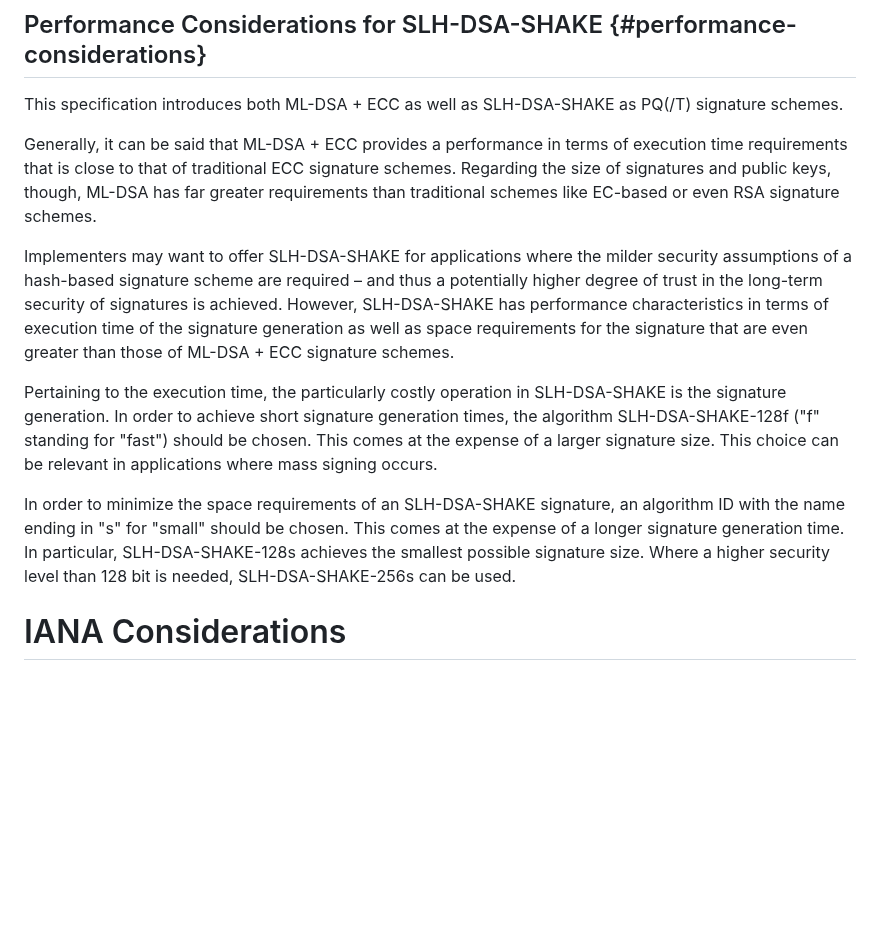
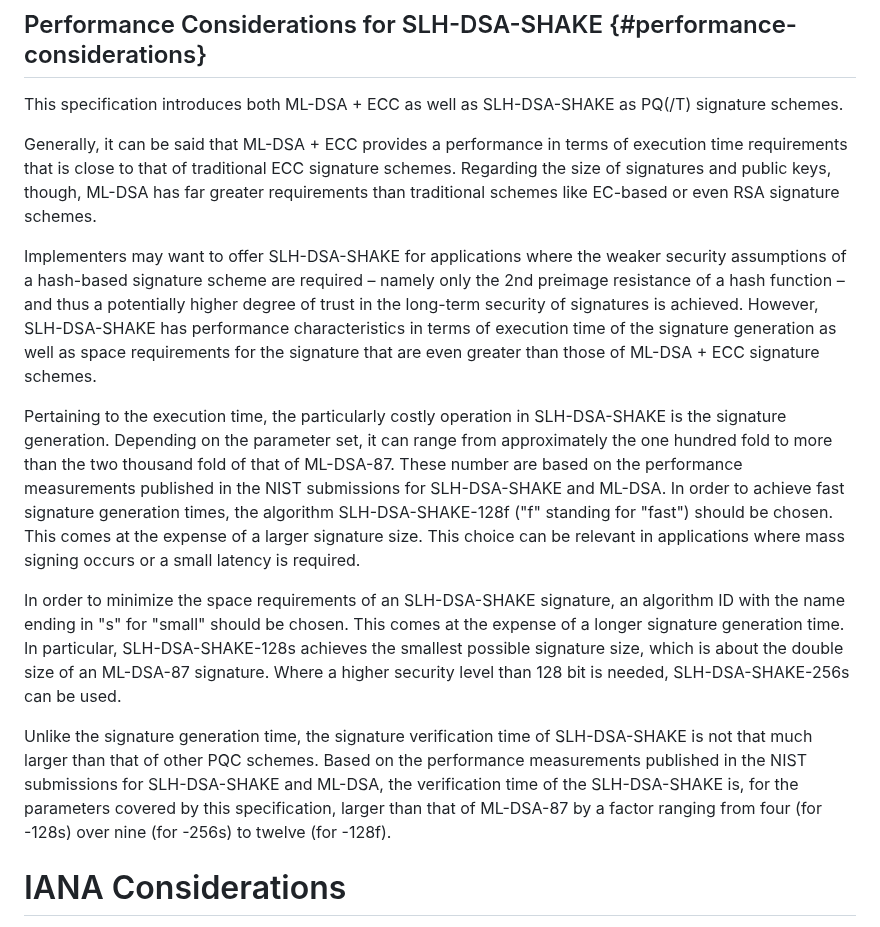
Before and after one commit to openpgp-pqc/draft-openpgp-pqc, a Markdown page: draft-ietf-openpgp-pqc.md, the part around the change. Drawn GitHub-style; blank space fills up the shorter version.

Commit message:
added more information on SLH-DSA performance

```diff
--- a/draft-ietf-openpgp-pqc.md
+++ b/draft-ietf-openpgp-pqc.md
@@ -1583,24 +1583,37 @@ Regarding the size of signatures and public keys, though, ML-DSA has far greater
 requirements than traditional schemes like EC-based or even RSA
 signature schemes.
 
-Implementers may want to offer SLH-DSA-SHAKE for applications where the milder
-security assumptions of a hash-based signature scheme are required – and thus a
+Implementers may want to offer SLH-DSA-SHAKE for applications where the weaker
+security assumptions of a hash-based signature scheme are required – namely only the 2nd preimage resistance of a hash function – and thus a
 potentially higher degree of trust in the long-term security of signatures is
 achieved. However, SLH-DSA-SHAKE has performance characteristics in terms of
 execution time of the signature generation as well as space requirements for the
 signature that are even greater than those of ML-DSA + ECC signature schemes.
 
 Pertaining to the execution time, the particularly costly operation in
-SLH-DSA-SHAKE is the signature generation. In order to achieve short signature
+SLH-DSA-SHAKE is the signature generation. Depending on the parameter
+set, it can range from approximately the one hundred fold to more than the two
+thousand fold of that of ML-DSA-87.
+These number are based on the performance measurements published in the NIST submissions for SLH-DSA-SHAKE and ML-DSA.
+In order to achieve fast signature
 generation times, the algorithm SLH-DSA-SHAKE-128f ("f" standing for "fast")
 should be chosen. This comes at the expense of a larger signature size.  This
-choice can be relevant in applications where mass signing occurs.
+choice can be relevant in applications where mass signing occurs or a small
+latency is required.
 
 In order to minimize the space requirements of an SLH-DSA-SHAKE signature, an
 algorithm ID with the name ending in "s" for "small" should be chosen. This comes
 at the expense of a longer signature generation time. In particular,
-SLH-DSA-SHAKE-128s achieves the smallest possible signature size. Where a higher
+SLH-DSA-SHAKE-128s achieves the smallest possible signature size, which is about
+the double size of an ML-DSA-87 signature. Where a higher
 security level than 128 bit is needed, SLH-DSA-SHAKE-256s can be used.
+
+Unlike the signature generation time, the signature verification time of
+SLH-DSA-SHAKE is not that much larger than that of other PQC schemes. Based on
+the performance measurements published in the NIST submissions for SLH-DSA-SHAKE
+and ML-DSA, the verification time of the SLH-DSA-SHAKE is, for the parameters
+covered by this specification, larger than that of ML-DSA-87 by a factor ranging
+from four (for -128s) over nine (for -256s) to twelve (for -128f).
 
 # IANA Considerations
 
```
